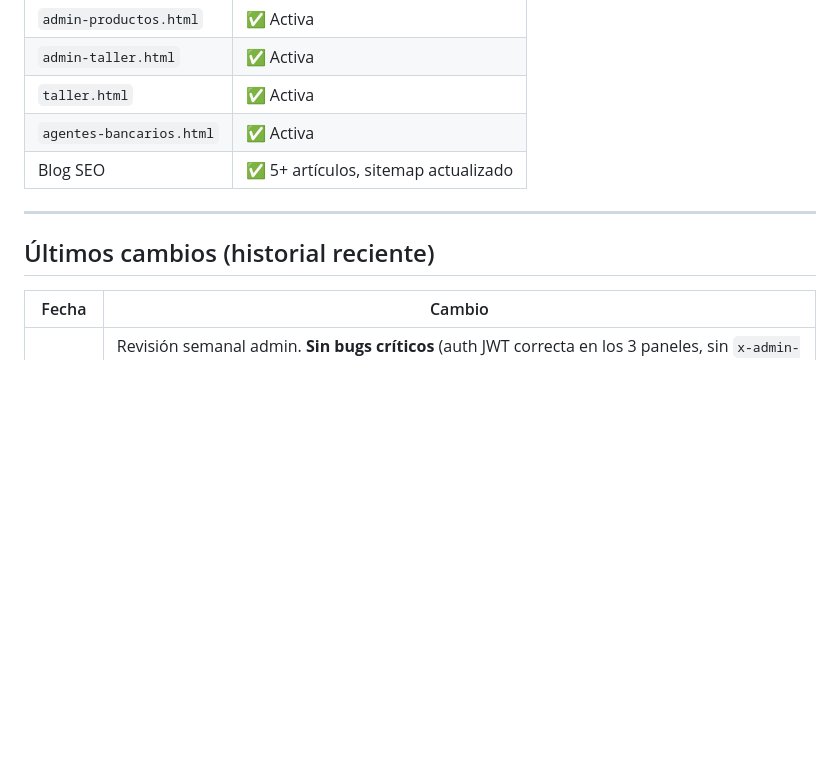
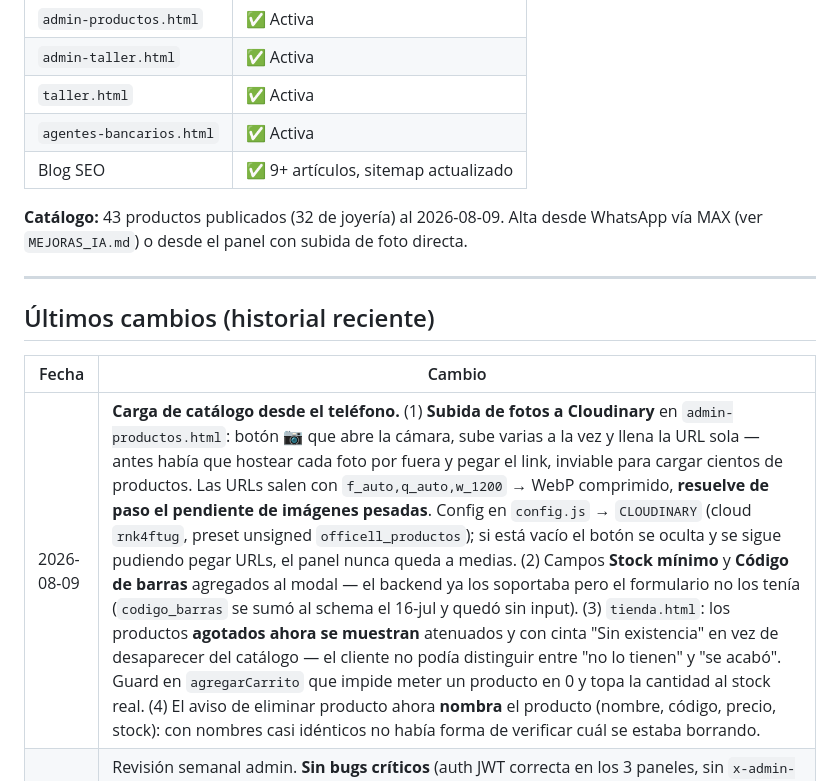
Before and after one commit to officell-hn/officell-hn.github.io, a Markdown page: PROGRESO.md, the part around one of its changes. GitHub-like rendering; blank space fills up the shorter version.

Commit message:
docs: sesion 2026-08-09 — subida de fotos, campos nuevos y agotados visibles
Registra los 4 cambios del panel y la tienda con su motivo: subida directa a
Cloudinary desde la camara, stock_minimo y codigo_barras en el formulario,
productos agotados visibles en vez de ocultos, y el aviso de eliminar que
ahora nombra el producto.

```diff
--- a/PROGRESO.md
+++ b/PROGRESO.md
@@ -16,7 +16,9 @@
 | `admin-taller.html` | ✅ Activa |
 | `taller.html` | ✅ Activa |
 | `agentes-bancarios.html` | ✅ Activa |
-| Blog SEO | ✅ 5+ artículos, sitemap actualizado |
+| Blog SEO | ✅ 9+ artículos, sitemap actualizado |
+
+**Catálogo:** 43 productos publicados (32 de joyería) al 2026-08-09. Alta desde WhatsApp vía MAX (ver `MEJORAS_IA.md`) o desde el panel con subida de foto directa.
 
 ---
 
@@ -24,6 +26,7 @@
 
 | Fecha | Cambio |
 |-------|--------|
+| 2026-08-09 | **Carga de catálogo desde el teléfono.** (1) **Subida de fotos a Cloudinary** en `admin-productos.html`: botón 📷 que abre la cámara, sube varias a la vez y llena la URL sola — antes había que hostear cada foto por fuera y pegar el link, inviable para cargar cientos de productos. Las URLs salen con `f_auto,q_auto,w_1200` → WebP comprimido, **resuelve de paso el pendiente de imágenes pesadas**. Config en `config.js` → `CLOUDINARY` (cloud `rnk4ftug`, preset unsigned `officell_productos`); si está vacío el botón se oculta y se sigue pudiendo pegar URLs, el panel nunca queda a medias. (2) Campos **Stock mínimo** y **Código de barras** agregados al modal — el backend ya los soportaba pero el formulario no los tenía (`codigo_barras` se sumó al schema el 16-jul y quedó sin input). (3) `tienda.html`: los productos **agotados ahora se muestran** atenuados y con cinta "Sin existencia" en vez de desaparecer del catálogo — el cliente no podía distinguir entre "no lo tienen" y "se acabó". Guard en `agregarCarrito` que impide meter un producto en 0 y topa la cantidad al stock real. (4) El aviso de eliminar producto ahora **nombra** el producto (nombre, código, precio, stock): con nombres casi idénticos no había forma de verificar cuál se estaba borrando. |
 | 2026-07-30 | Revisión semanal admin. **Sin bugs críticos** (auth JWT correcta en los 3 paneles, sin `x-admin-token`, sin refs DOM/CSS rotas, sin código muerto). Mejora aplicada: **paginación en la pestaña Productos de `admin-productos.html`** (25/pág, reusa el patrón de Pedidos/Taller) — antes renderizaba todo el inventario de una vez, pesado con muchos SKU. Documentadas M1 (export CSV productos, Media) y M2 (export CSV pedidos, Baja) en `MEJORAS_WEB.md`. |
 
 | 2026-07-23 | Revisión semanal admin. **Sin bugs críticos ni de lógica JS este ciclo** — los tres paneles (`admin-taller`, `admin-productos`, `admin-keyson`), `config.js` y las páginas de cliente (`seguimiento`, `tienda`, `taller`) están limpios: auth correcta (Bearer JWT), sin fetch mal autenticados, sin CSS/DOM rotos, sin código muerto nuevo. Único hallazgo: `README.md` documentaba el mecanismo de auth **anterior** ya eliminado (header `x-admin-token` + `localStorage oc_admin_token`) en vez del real (JWT → `Authorization: Bearer` + `sessionStorage oc_admin_jwt`). Corregida la sección de auth y agregada la subsección faltante de `admin-keyson.html`. Detalle en `MEJORAS_WEB.md` (rev. 2026-07-23). |
```
Also changed, not shown: other parts of PROGRESO.md (+1 -1 lines).
